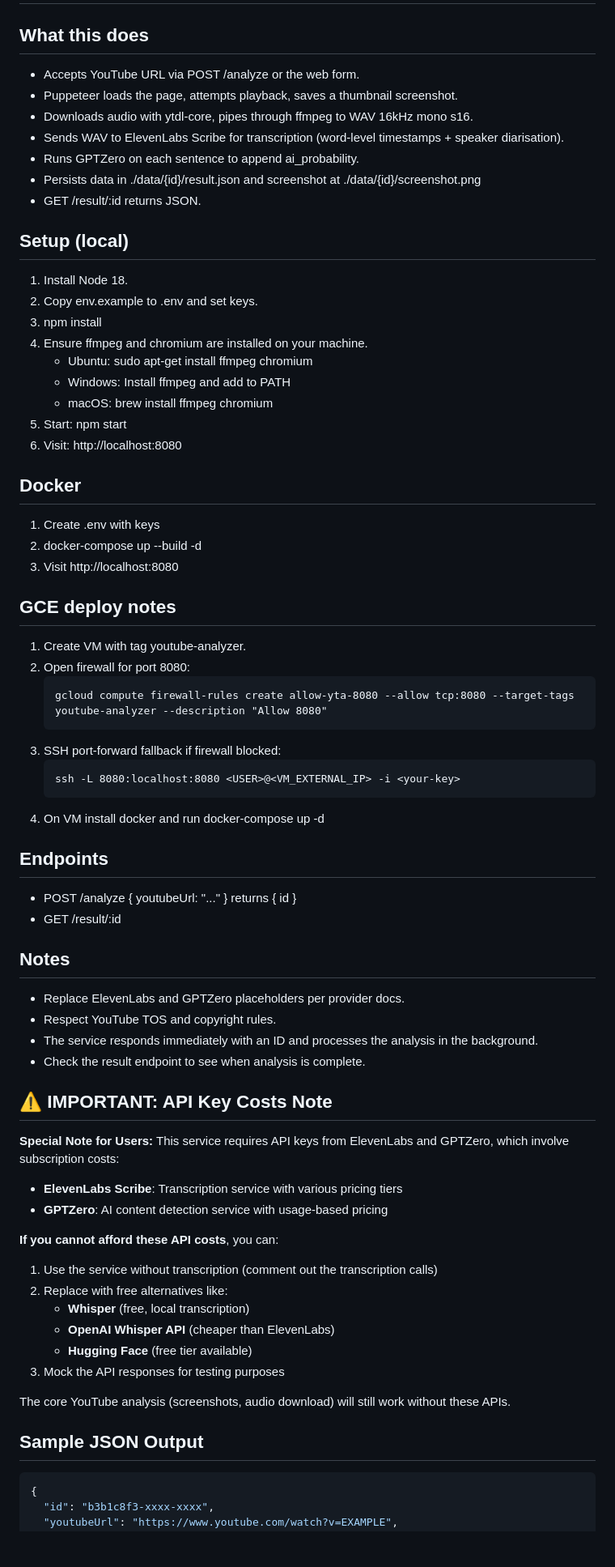
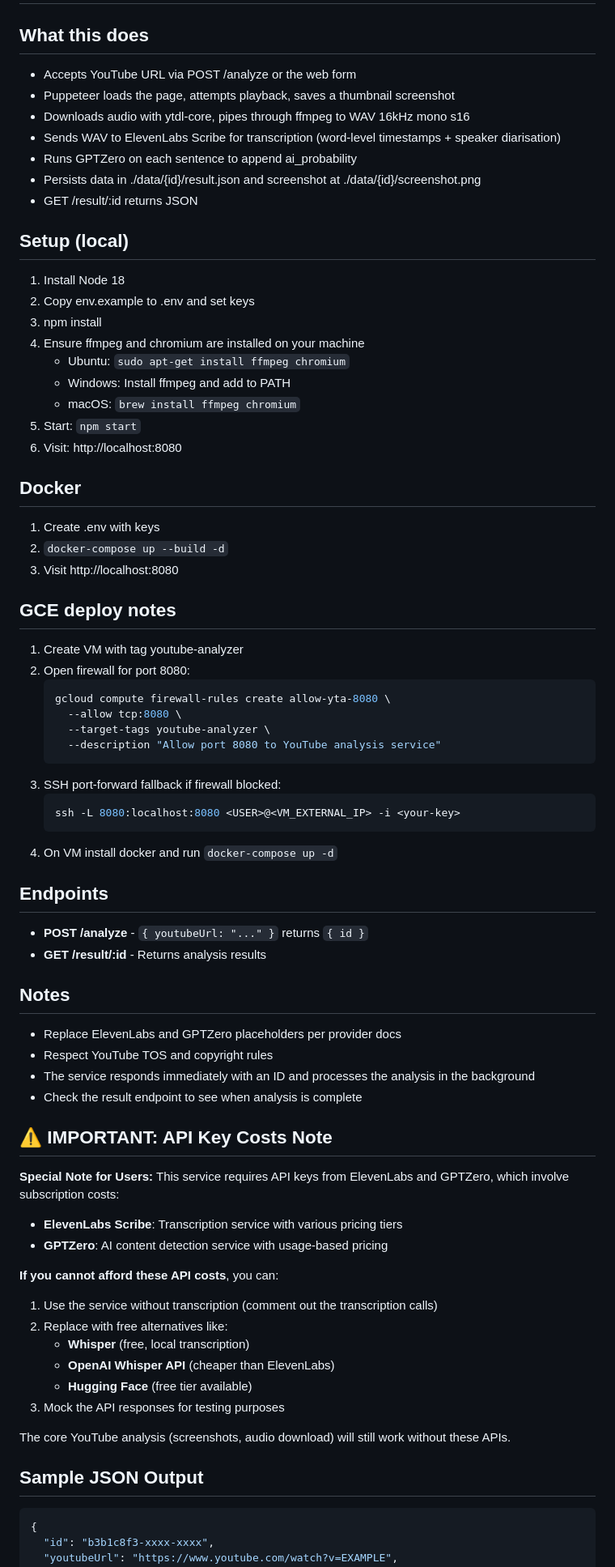
Before and after one commit to Jis-4/youtube-analysis, a Markdown page: README.md, the part around one of its changes. Shown at 81% size. GitHub-like rendering; blank space fills up the shorter version.

Commit message:
Fix README.md formatting and improve structure

````diff
--- a/README.md
+++ b/README.md
@@ -1,58 +1,70 @@
 # YouTube Analysis Node.js Service
 
 ## What this does
-- Accepts YouTube URL via POST /analyze or the web form.
-- Puppeteer loads the page, attempts playback, saves a thumbnail screenshot.
-- Downloads audio with ytdl-core, pipes through ffmpeg to WAV 16kHz mono s16.
-- Sends WAV to ElevenLabs Scribe for transcription (word-level timestamps + speaker diarisation).
-- Runs GPTZero on each sentence to append ai_probability.
+
+- Accepts YouTube URL via POST /analyze or the web form
+- Puppeteer loads the page, attempts playback, saves a thumbnail screenshot
+- Downloads audio with ytdl-core, pipes through ffmpeg to WAV 16kHz mono s16
+- Sends WAV to ElevenLabs Scribe for transcription (word-level timestamps + speaker diarisation)
+- Runs GPTZero on each sentence to append ai_probability
 - Persists data in ./data/{id}/result.json and screenshot at ./data/{id}/screenshot.png
-- GET /result/:id returns JSON.
+- GET /result/:id returns JSON
 
 ## Setup (local)
-1. Install Node 18.
-2. Copy env.example to .env and set keys.
+
+1. Install Node 18
+2. Copy env.example to .env and set keys
 3. npm install
-4. Ensure ffmpeg and chromium are installed on your machine.
-   - Ubuntu: sudo apt-get install ffmpeg chromium
+4. Ensure ffmpeg and chromium are installed on your machine
+   - Ubuntu: `sudo apt-get install ffmpeg chromium`
    - Windows: Install ffmpeg and add to PATH
-   - macOS: brew install ffmpeg chromium
-5. Start: npm start
+   - macOS: `brew install ffmpeg chromium`
+5. Start: `npm start`
 6. Visit: http://localhost:8080
 
 ## Docker
+
 1. Create .env with keys
-2. docker-compose up --build -d
+2. `docker-compose up --build -d`
 3. Visit http://localhost:8080
 
 ## GCE deploy notes
-1. Create VM with tag youtube-analyzer.
+
+1. Create VM with tag youtube-analyzer
 2. Open firewall for port 8080:
-   ```
-   gcloud compute firewall-rules create allow-yta-8080 --allow tcp:8080 --target-tags youtube-analyzer --description "Allow 8080"
+   ```bash
+   gcloud compute firewall-rules create allow-yta-8080 \
+     --allow tcp:8080 \
+     --target-tags youtube-analyzer \
+     --description "Allow port 8080 to YouTube analysis service"
    ```
 3. SSH port-forward fallback if firewall blocked:
-   ```
+   ```bash
    ssh -L 8080:localhost:8080 <USER>@<VM_EXTERNAL_IP> -i <your-key>
    ```
-4. On VM install docker and run docker-compose up -d
+4. On VM install docker and run `docker-compose up -d`
 
 ## Endpoints
-- POST /analyze  { youtubeUrl: "..." } returns { id }
-- GET /result/:id
+
+- **POST /analyze** - `{ youtubeUrl: "..." }` returns `{ id }`
+- **GET /result/:id** - Returns analysis results
 
 ## Notes
-- Replace ElevenLabs and GPTZero placeholders per provider docs.
-- Respect YouTube TOS and copyright rules.
-- The service responds immediately with an ID and processes the analysis in the background.
-- Check the result endpoint to see when analysis is complete.
+
+- Replace ElevenLabs and GPTZero placeholders per provider docs
+- Respect YouTube TOS and copyright rules
+- The service responds immediately with an ID and processes the analysis in the background
+- Check the result endpoint to see when analysis is complete
 
 ## ⚠️ IMPORTANT: API Key Costs Note
+
 **Special Note for Users:** This service requires API keys from ElevenLabs and GPTZero, which involve subscription costs:
+
 - **ElevenLabs Scribe**: Transcription service with various pricing tiers
 - **GPTZero**: AI content detection service with usage-based pricing
 
 **If you cannot afford these API costs**, you can:
+
 1. Use the service without transcription (comment out the transcription calls)
 2. Replace with free alternatives like:
    - **Whisper** (free, local transcription)
@@ -63,6 +75,7 @@
 The core YouTube analysis (screenshots, audio download) will still work without these APIs.
 
 ## Sample JSON Output
+
 ```json
 {
   "id": "b3b1c8f3-xxxx-xxxx",
````
Also changed, not shown: other parts of README.md (+39 -4 lines).
